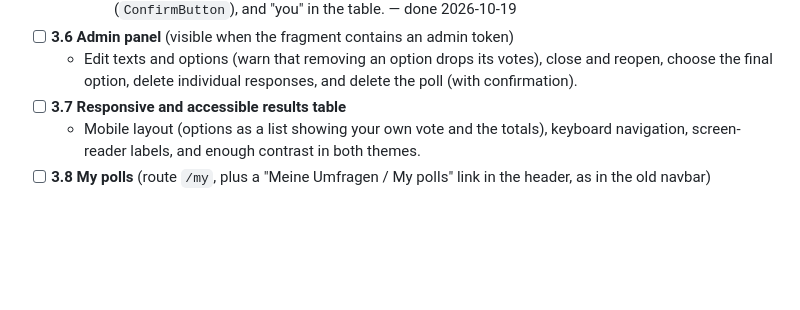
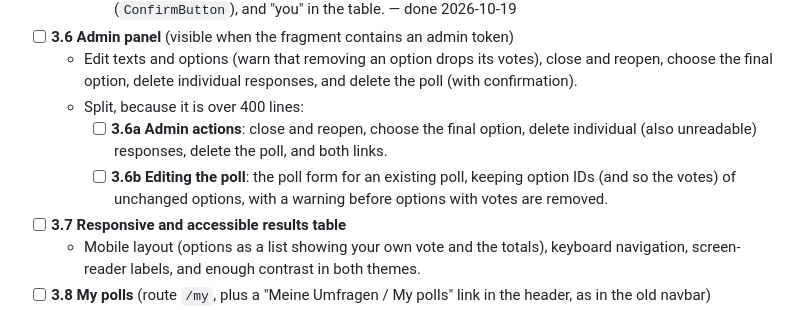
Before and after one commit to TimeLion-ch/TimeLion, a Markdown page: roadmap.md, the part around the change. Rendered like a GitHub page; blank space fills up the shorter version.

Commit message:
3.6: Split into subtasks

```diff
--- a/roadmap.md
+++ b/roadmap.md
@@ -185,6 +185,9 @@ Every UI task: all text goes in both locale files; there are no CSP violations;
     - [x] **3.5b Editing and deleting your responses**: the list of this browser's responses with edit and delete (`ConfirmButton`), and "you" in the table. — done 2026-10-19
 - [ ] **3.6 Admin panel** (visible when the fragment contains an admin token)
   - Edit texts and options (warn that removing an option drops its votes), close and reopen, choose the final option, delete individual responses, and delete the poll (with confirmation).
+  - Split, because it is over 400 lines:
+    - [ ] **3.6a Admin actions**: close and reopen, choose the final option, delete individual (also unreadable) responses, delete the poll, and both links.
+    - [ ] **3.6b Editing the poll**: the poll form for an existing poll, keeping option IDs (and so the votes) of unchanged options, with a warning before options with votes are removed.
 - [ ] **3.7 Responsive and accessible results table**
   - Mobile layout (options as a list showing your own vote and the totals), keyboard navigation, screen-reader labels, and enough contrast in both themes.
 - [ ] **3.8 My polls** (route `/my`, plus a "Meine Umfragen / My polls" link in the header, as in the old navbar)
```
